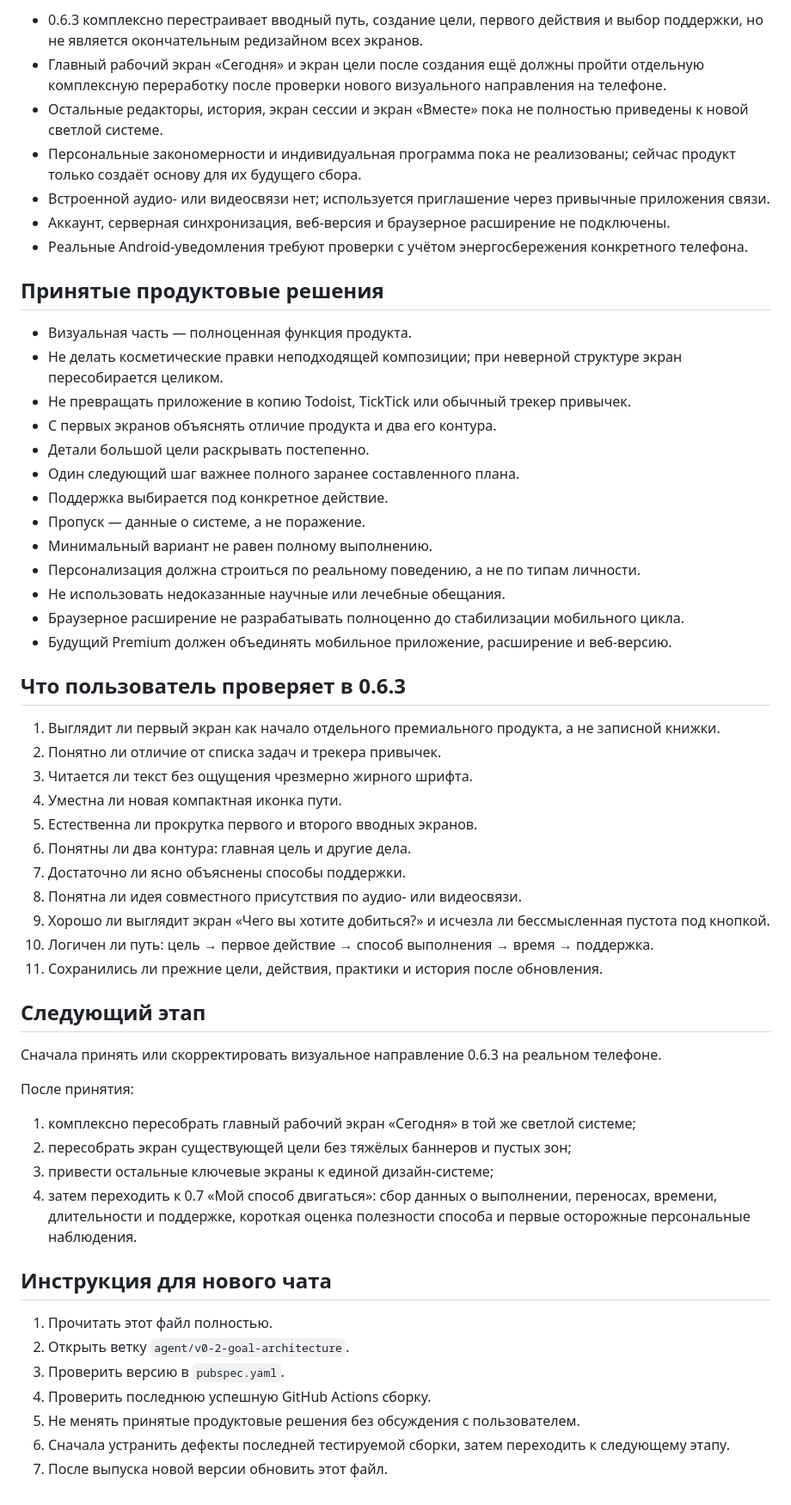
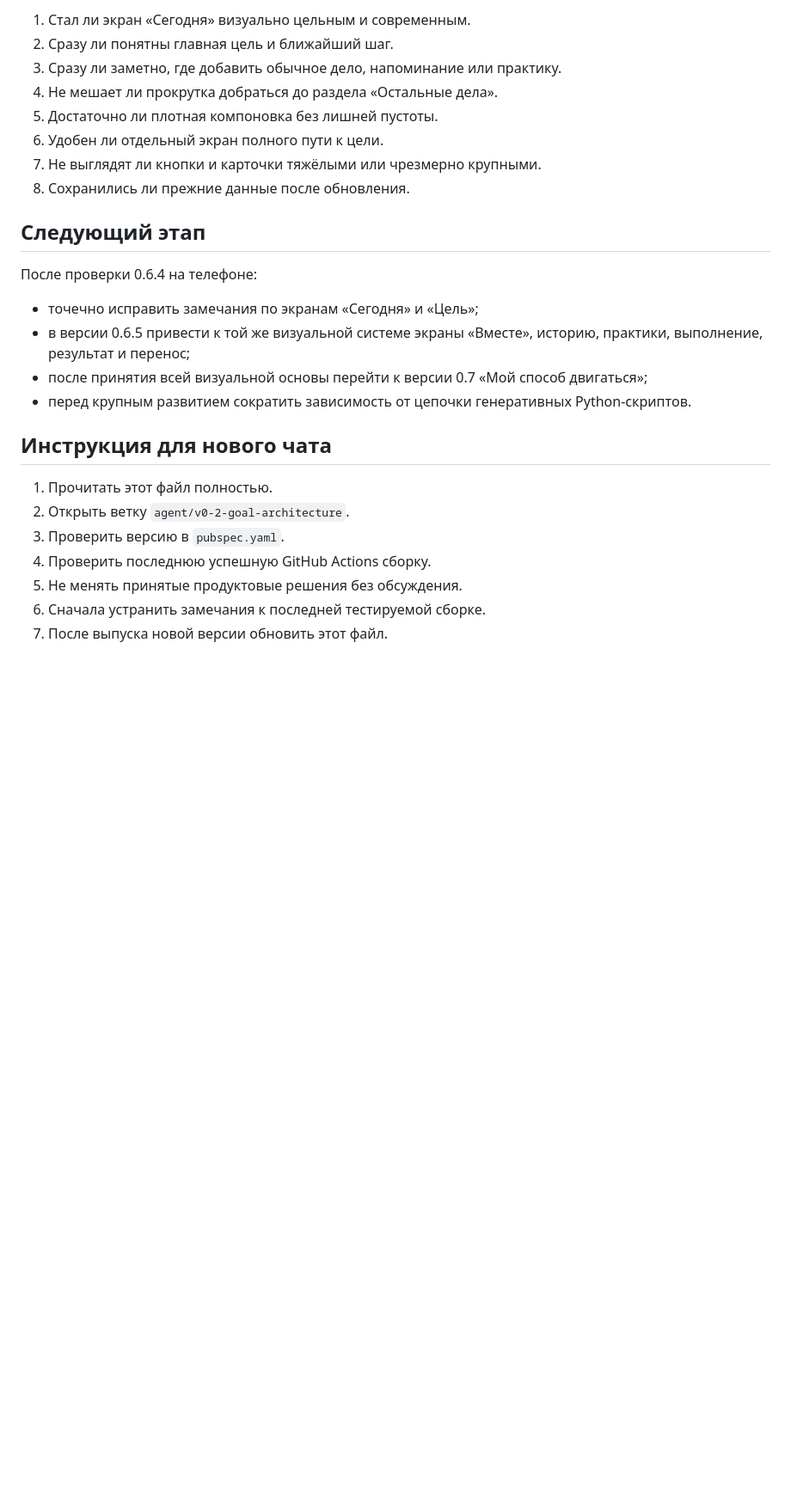
Before and after one commit to valera2872/vmeste, a Markdown page: PROJECT_STATE.md, the part around one of its changes. Shown at 86% size. Rendered like a GitHub page; blank space fills up the shorter version.

```diff
--- a/PROJECT_STATE.md
+++ b/PROJECT_STATE.md
@@ -178,51 +160,20 @@
-- 0.6.3 комплексно перестраивает вводный путь, создание цели, первого действия и выбор поддержки, но не является окончательным редизайном всех экранов.
-- Главный рабочий экран «Сегодня» и экран цели после создания ещё должны пройти отдельную комплексную переработку после проверки нового визуального направления на телефоне.
-- Остальные редакторы, история, экран сессии и экран «Вместе» пока не полностью приведены к новой светлой системе.
-- Персональные закономерности и индивидуальная программа пока не реализованы; сейчас продукт только создаёт основу для их будущего сбора.
-- Встроенной аудио- или видеосвязи нет; используется приглашение через привычные приложения связи.
-- Аккаунт, серверная синхронизация, веб-версия и браузерное расширение не подключены.
-- Реальные Android-уведомления требуют проверки с учётом энергосбережения конкретного телефона.
-
-## Принятые продуктовые решения
-
-- Визуальная часть — полноценная функция продукта.
-- Не делать косметические правки неподходящей композиции; при неверной структуре экран пересобирается целиком.
-- Не превращать приложение в копию Todoist, TickTick или обычный трекер привычек.
-- С первых экранов объяснять отличие продукта и два его контура.
-- Детали большой цели раскрывать постепенно.
-- Один следующий шаг важнее полного заранее составленного плана.
-- Поддержка выбирается под конкретное действие.
-- Пропуск — данные о системе, а не поражение.
-- Минимальный вариант не равен полному выполнению.
-- Персонализация должна строиться по реальному поведению, а не по типам личности.
-- Не использовать недоказанные научные или лечебные обещания.
-- Браузерное расширение не разрабатывать полноценно до стабилизации мобильного цикла.
-- Будущий Premium должен объединять мобильное приложение, расширение и веб-версию.
-
-## Что пользователь проверяет в 0.6.3
-
-1. Выглядит ли первый экран как начало отдельного премиального продукта, а не записной книжки.
-2. Понятно ли отличие от списка задач и трекера привычек.
-3. Читается ли текст без ощущения чрезмерно жирного шрифта.
-4. Уместна ли новая компактная иконка пути.
-5. Естественна ли прокрутка первого и второго вводных экранов.
-6. Понятны ли два контура: главная цель и другие дела.
-7. Достаточно ли ясно объяснены способы поддержки.
-8. Понятна ли идея совместного присутствия по аудио- или видеосвязи.
-9. Хорошо ли выглядит экран «Чего вы хотите добиться?» и исчезла ли бессмысленная пустота под кнопкой.
-10. Логичен ли путь: цель → первое действие → способ выполнения → время → поддержка.
-11. Сохранились ли прежние цели, действия, практики и история после обновления.
+1. Стал ли экран «Сегодня» визуально цельным и современным.
+2. Сразу ли понятны главная цель и ближайший шаг.
+3. Сразу ли заметно, где добавить обычное дело, напоминание или практику.
+4. Не мешает ли прокрутка добраться до раздела «Остальные дела».
+5. Достаточно ли плотная компоновка без лишней пустоты.
+6. Удобен ли отдельный экран полного пути к цели.
+7. Не выглядят ли кнопки и карточки тяжёлыми или чрезмерно крупными.
+8. Сохранились ли прежние данные после обновления.
 
 ## Следующий этап
 
-Сначала принять или скорректировать визуальное направление 0.6.3 на реальном телефоне.
+После проверки 0.6.4 на телефоне:
 
-После принятия:
-
-1. комплексно пересобрать главный рабочий экран «Сегодня» в той же светлой системе;
-2. пересобрать экран существующей цели без тяжёлых баннеров и пустых зон;
-3. привести остальные ключевые экраны к единой дизайн-системе;
-4. затем переходить к 0.7 «Мой способ двигаться»: сбор данных о выполнении, переносах, времени, длительности и поддержке, короткая оценка полезности способа и первые осторожные персональные наблюдения.
+- точечно исправить замечания по экранам «Сегодня» и «Цель»;
+- в версии 0.6.5 привести к той же визуальной системе экраны «Вместе», историю, практики, выполнение, результат и перенос;
+- после принятия всей визуальной основы перейти к версии 0.7 «Мой способ двигаться»;
+- перед крупным развитием сократить зависимость от цепочки генеративных Python-скриптов.
 
 ## Инструкция для нового чата
 
@@ -230,6 +181,6 @@
 2. Открыть ветку `agent/v0-2-goal-architecture`.
 3. Проверить версию в `pubspec.yaml`.
 4. Проверить последнюю успешную GitHub Actions сборку.
-5. Не менять принятые продуктовые решения без обсуждения с пользователем.
-6. Сначала устранить дефекты последней тестируемой сборки, затем переходить к следующему этапу.
+5. Не менять принятые продуктовые решения без обсуждения.
+6. Сначала устранить замечания к последней тестируемой сборке.
 7. После выпуска новой версии обновить этот файл.
```
Also changed, not shown: other parts of PROJECT_STATE.md (+65 -83 lines).
